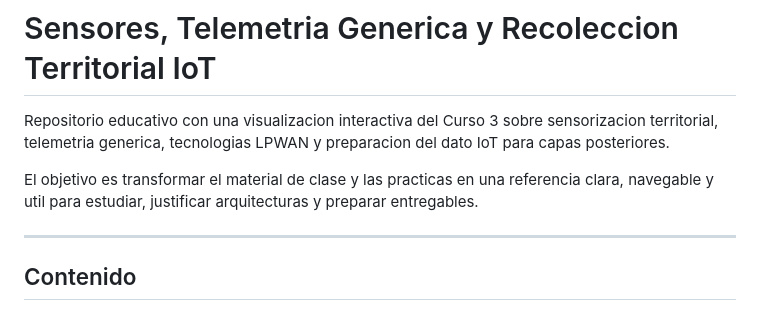
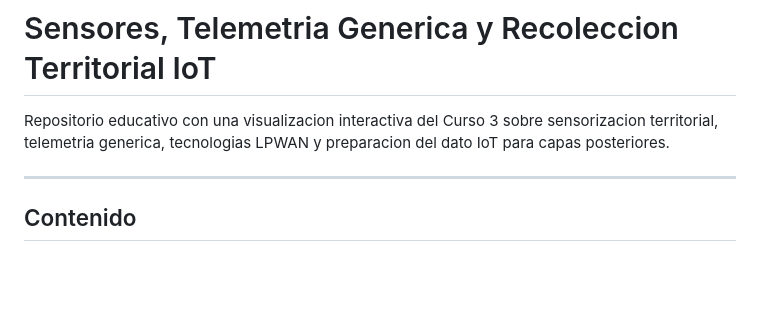
Before and after one commit to s0m3on35/Sensores-Telemetria-IoT-main, a Markdown page: README.md, the part around the change. Drawn GitHub-style; blank space fills up the shorter version.

```diff
--- a/README.md
+++ b/README.md
@@ -1,8 +1,6 @@
 # Sensores, Telemetria Generica y Recoleccion Territorial IoT
 
 Repositorio educativo con una visualizacion interactiva del Curso 3 sobre sensorizacion territorial, telemetria generica, tecnologias LPWAN y preparacion del dato IoT para capas posteriores.
-
-El objetivo es transformar el material de clase y las practicas en una referencia clara, navegable y util para estudiar, justificar arquitecturas y preparar entregables.
 
 ---
 
```
